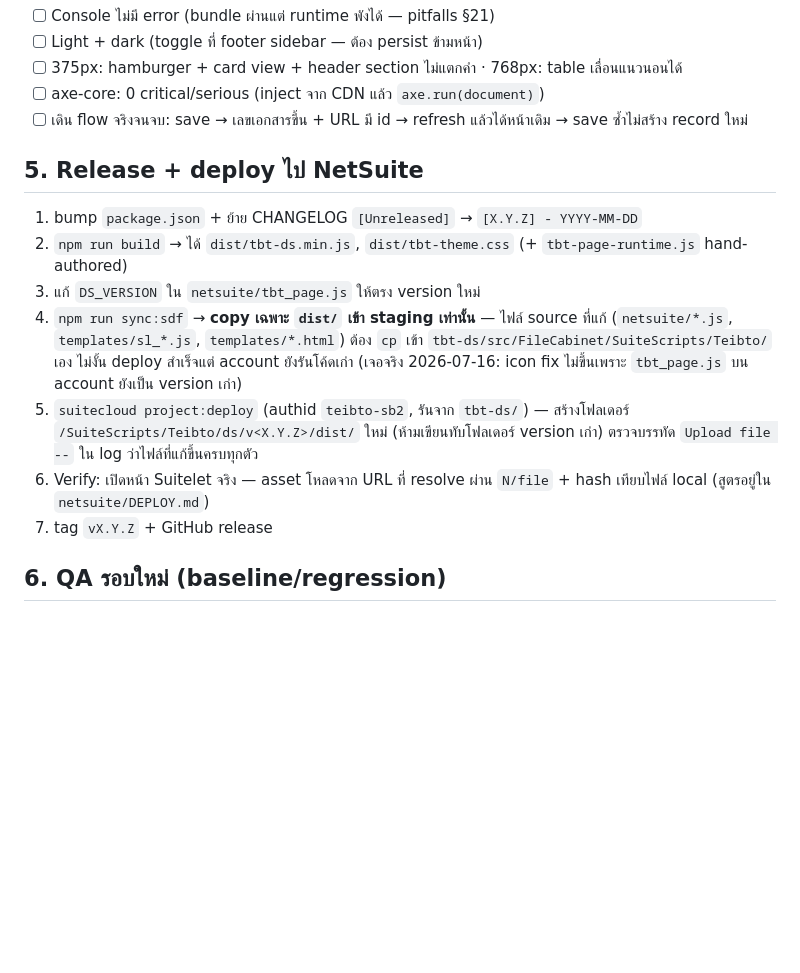
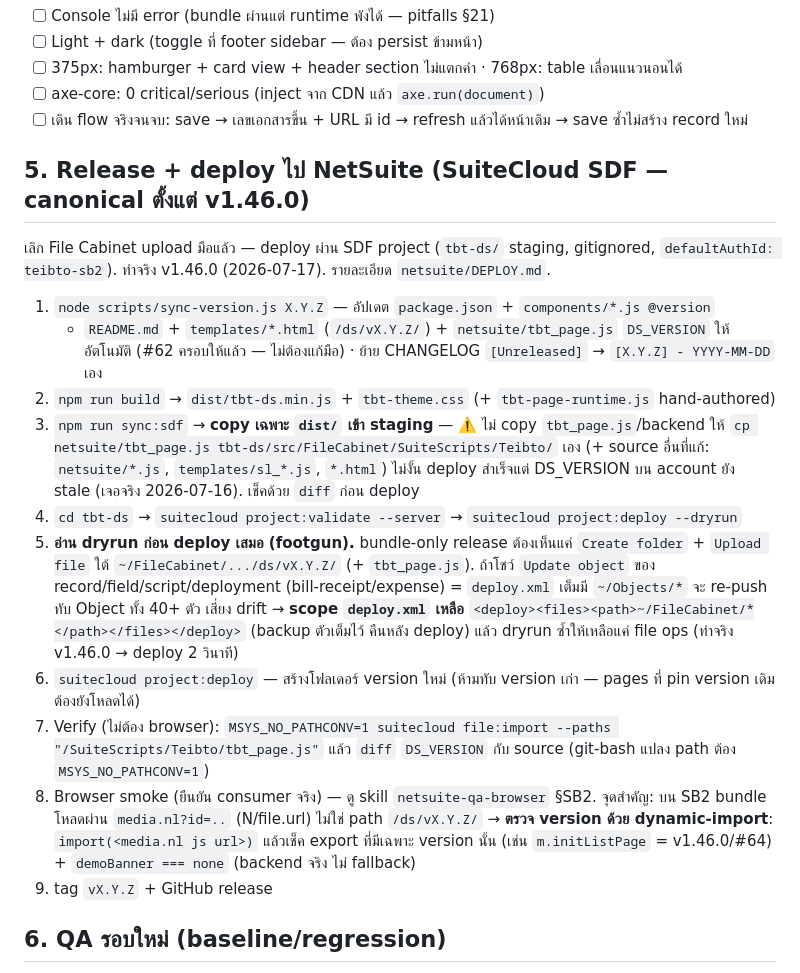
Before and after one commit to Teibto/TEIBTO-Web-UI-Component, a Markdown page: docs/UI-PLAYBOOK.md, the part around the change. GitHub-like rendering; blank space fills up the shorter version.

Commit message:
docs(playbook): update §5 deploy flow to SuiteCloud SDF + Objects-scope footgun (#75) (#76)
Co-authored-by: Wichit Wongta <wichit.comen@gmail.com>
Co-authored-by: Claude Fable 5 <noreply@anthropic.com>

```diff
--- a/docs/UI-PLAYBOOK.md
+++ b/docs/UI-PLAYBOOK.md
@@ -79,22 +79,35 @@ npm run build                       # bundle ต้องผ่าน (แต่
 - [ ] axe-core: 0 critical/serious (inject จาก CDN แล้ว `axe.run(document)`)
 - [ ] เดิน flow จริงจนจบ: save → เลขเอกสารขึ้น + URL มี id → refresh แล้วได้หน้าเดิม → save ซ้ำไม่สร้าง record ใหม่
 
-## 5. Release + deploy ไป NetSuite
+## 5. Release + deploy ไป NetSuite (SuiteCloud SDF — canonical ตั้งแต่ v1.46.0)
 
-1. bump `package.json` + ย้าย CHANGELOG `[Unreleased]` → `[X.Y.Z] - YYYY-MM-DD`
-2. `npm run build` → ได้ `dist/tbt-ds.min.js`, `dist/tbt-theme.css` (+ `tbt-page-runtime.js` hand-authored)
-3. แก้ `DS_VERSION` ใน `netsuite/tbt_page.js` ให้ตรง version ใหม่
-4. `npm run sync:sdf` → **copy เฉพาะ `dist/` เข้า staging เท่านั้น** — ไฟล์ source ที่แก้
-   (`netsuite/*.js`, `templates/sl_*.js`, `templates/*.html`) ต้อง `cp` เข้า
-   `tbt-ds/src/FileCabinet/SuiteScripts/Teibto/` เอง ไม่งั้น deploy สำเร็จแต่ account
-   ยังรันโค้ดเก่า (เจอจริง 2026-07-16: icon fix ไม่ขึ้นเพราะ `tbt_page.js` บน account ยังเป็น
-   version เก่า)
-5. `suitecloud project:deploy` (authid `teibto-sb2`, รันจาก `tbt-ds/`) — สร้างโฟลเดอร์
-   `/SuiteScripts/Teibto/ds/v<X.Y.Z>/dist/` ใหม่ (ห้ามเขียนทับโฟลเดอร์ version เก่า)
-   ตรวจบรรทัด `Upload file --` ใน log ว่าไฟล์ที่แก้ขึ้นครบทุกตัว
-6. Verify: เปิดหน้า Suitelet จริง — asset โหลดจาก URL ที่ resolve ผ่าน `N/file` +
-   hash เทียบไฟล์ local (สูตรอยู่ใน `netsuite/DEPLOY.md`)
-7. tag `vX.Y.Z` + GitHub release
+เลิก File Cabinet upload มือแล้ว — deploy ผ่าน SDF project (`tbt-ds/` staging, gitignored,
+`defaultAuthId: teibto-sb2`). ทำจริง v1.46.0 (2026-07-17). รายละเอียด `netsuite/DEPLOY.md`.
+
+1. `node scripts/sync-version.js X.Y.Z` — อัปเดต `package.json` + `components/*.js @version`
+   + `README.md` + `templates/*.html` (`/ds/vX.Y.Z/`) + `netsuite/tbt_page.js` `DS_VERSION`
+   ให้อัตโนมัติ (#62 ครอบให้แล้ว — ไม่ต้องแก้มือ) · ย้าย CHANGELOG `[Unreleased]` → `[X.Y.Z] - YYYY-MM-DD` เอง
+2. `npm run build` → `dist/tbt-ds.min.js` + `tbt-theme.css` (+ `tbt-page-runtime.js` hand-authored)
+3. `npm run sync:sdf` → **copy เฉพาะ `dist/` เข้า staging** — ⚠️ ไม่ copy `tbt_page.js`/backend
+   ให้ `cp netsuite/tbt_page.js tbt-ds/src/FileCabinet/SuiteScripts/Teibto/` เอง (+ source อื่นที่แก้:
+   `netsuite/*.js`, `templates/sl_*.js`, `*.html`) ไม่งั้น deploy สำเร็จแต่ DS_VERSION บน account ยัง
+   stale (เจอจริง 2026-07-16). เช็คด้วย `diff` ก่อน deploy
+4. `cd tbt-ds` → `suitecloud project:validate --server` → `suitecloud project:deploy --dryrun`
+5. **อ่าน dryrun ก่อน deploy เสมอ (footgun).** bundle-only release ต้องเห็นแค่ `Create folder` +
+   `Upload file` ใต้ `~/FileCabinet/.../ds/vX.Y.Z/` (+ `tbt_page.js`). ถ้าโชว์ `Update object` ของ
+   record/field/script/deployment (bill-receipt/expense) = `deploy.xml` เต็มมี `~/Objects/*` จะ
+   re-push ทับ Object ทั้ง 40+ ตัว เสี่ยง drift → **scope `deploy.xml` เหลือ**
+   `<deploy><files><path>~/FileCabinet/*</path></files></deploy>` (backup ตัวเต็มไว้ คืนหลัง deploy)
+   แล้ว dryrun ซ้ำให้เหลือแค่ file ops (ทำจริง v1.46.0 → deploy 2 วินาที)
+6. `suitecloud project:deploy` — สร้างโฟลเดอร์ version ใหม่ (ห้ามทับ version เก่า — pages ที่ pin
+   version เดิมต้องยังโหลดได้)
+7. Verify (ไม่ต้อง browser): `MSYS_NO_PATHCONV=1 suitecloud file:import --paths "/SuiteScripts/Teibto/tbt_page.js"`
+   แล้ว `diff` `DS_VERSION` กับ source (git-bash แปลง path ต้อง `MSYS_NO_PATHCONV=1`)
+8. Browser smoke (ยืนยัน consumer จริง) — ดู skill `netsuite-qa-browser` §SB2. จุดสำคัญ: บน SB2
+   bundle โหลดผ่าน `media.nl?id=..` (N/file.url) ไม่ใช่ path `/ds/vX.Y.Z/` → **ตรวจ version ด้วย
+   dynamic-import**: `import(<media.nl js url>)` แล้วเช็ค export ที่มีเฉพาะ version นั้น (เช่น
+   `m.initListPage` = v1.46.0/#64) + `demoBanner === none` (backend จริง ไม่ fallback)
+9. tag `vX.Y.Z` + GitHub release
 
 ## 6. QA รอบใหม่ (baseline/regression)
 
```
